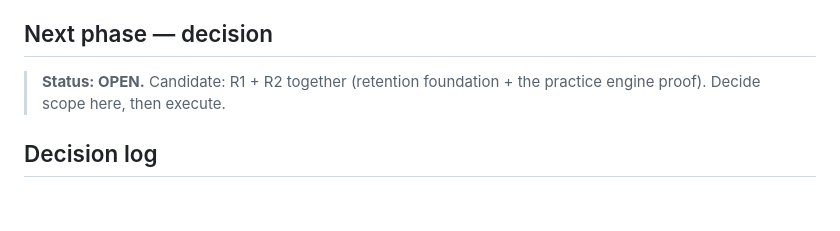
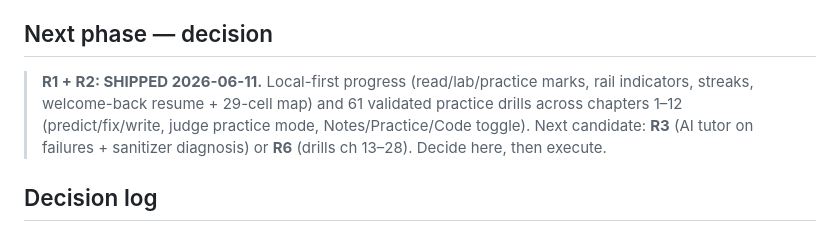
Before and after one commit to JeremyVarkey/CPPforAll, a Markdown page: docs/roadmap.md, the part around the change. GitHub-like rendering; blank space fills up the shorter version.

```diff
--- a/docs/roadmap.md
+++ b/docs/roadmap.md
@@ -115,8 +115,11 @@ whole loop (came back · practiced · succeeded), not vanity pageviews.
 
 ## Next phase — decision
 
-> **Status: OPEN.** Candidate: R1 + R2 together (retention foundation + the
-> practice engine proof). Decide scope here, then execute.
+> **R1 + R2: SHIPPED 2026-06-11.** Local-first progress (read/lab/practice marks,
+> rail indicators, streaks, welcome-back resume + 29-cell map) and 61 validated
+> practice drills across chapters 1–12 (predict/fix/write, judge practice mode,
+> Notes/Practice/Code toggle). Next candidate: **R3** (AI tutor on failures +
+> sanitizer diagnosis) or **R6** (drills ch 13–28). Decide here, then execute.
 
 ## Decision log
 - **2026-06-10** — Roadmap created. Server-judge architecture (the "LeetCode
```
Also changed, not shown: CLAUDE.md (+7 -1 lines).
